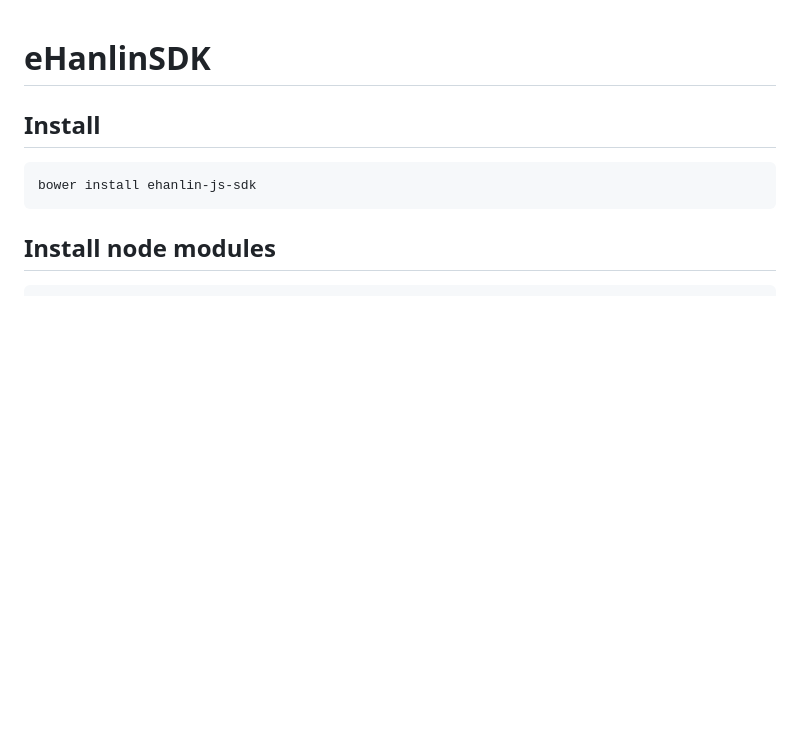
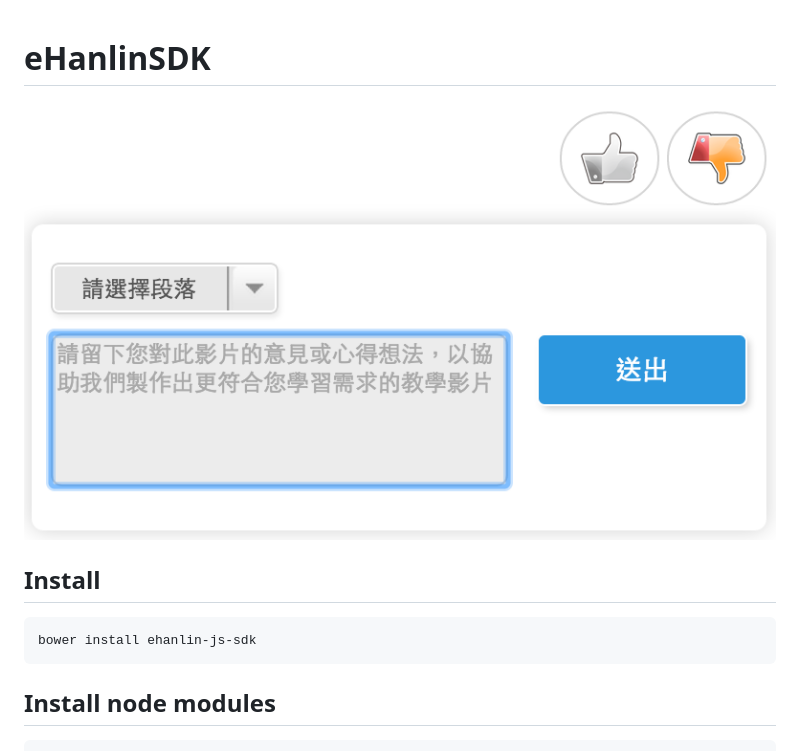
Before and after one commit to eHanlin/eHanlin-js-sdk, a Markdown page: README.md, the part around the change. GitHub-like rendering; pictures changed too: doc/images/score-plugin.png (added); blank space fills up the shorter version.

Commit message:
added a photo

```diff
--- a/README.md
+++ b/README.md
@@ -1,6 +1,8 @@
 
 eHanlinSDK
 ==============================
+
+![test](doc/images/score-plugin.png)
 
 ## Install
 
```
